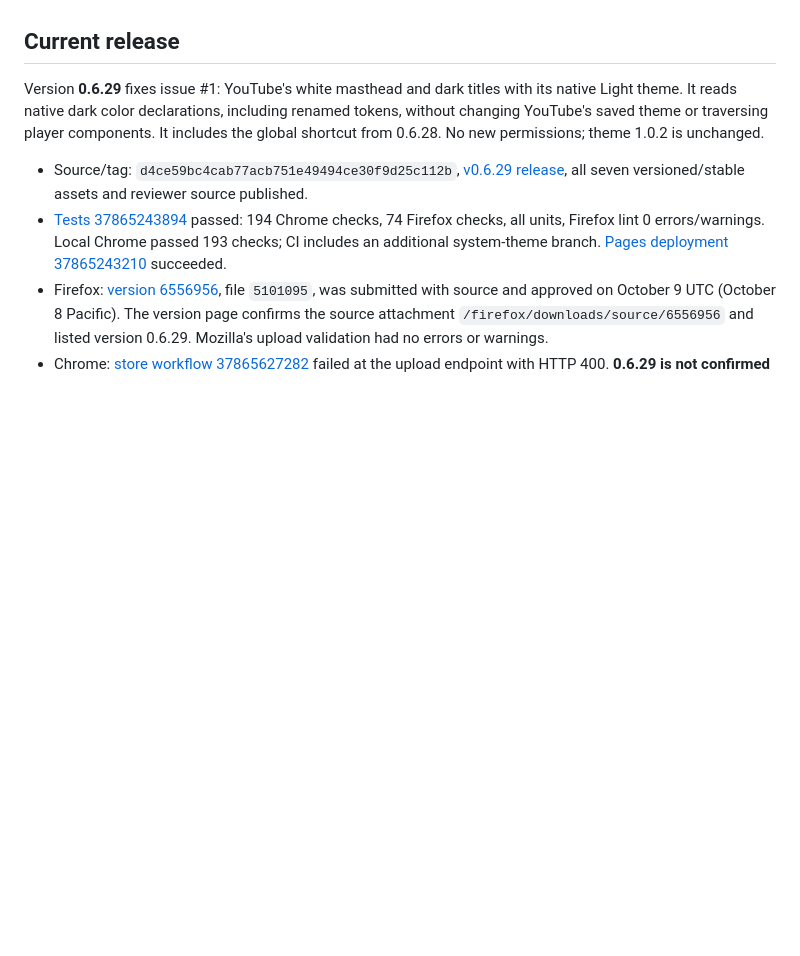
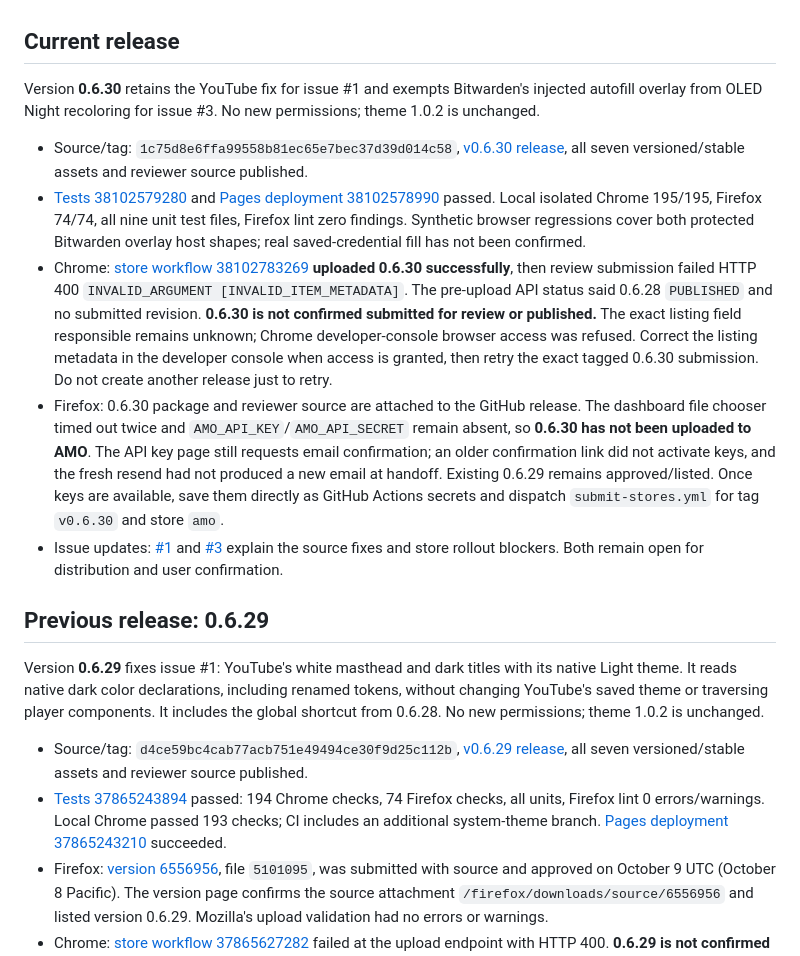
Before and after one commit to bc1224/oled-night, a Markdown page: STORE_SUBMISSION.md, the part around the change. Rendered like a GitHub page; blank space fills up the shorter version.

Commit message:
Document 0.6.30 store submission status

```diff
--- a/STORE_SUBMISSION.md
+++ b/STORE_SUBMISSION.md
@@ -11,6 +11,16 @@ Create an API key and secret in [Mozilla API Credentials](https://addons.mozilla
 Follow Google's [Chrome Web Store API setup](https://developer.chrome.com/docs/webstore/using-api): enable the API in a Google Cloud project, configure OAuth consent, create an OAuth client, authorize the `https://www.googleapis.com/auth/chromewebstore` scope using the account that owns OLED Night, and get the publisher ID and refresh token. Store `CWS_CLIENT_ID`, `CWS_CLIENT_SECRET`, `CWS_REFRESH_TOKEN`, and `CWS_PUBLISHER_ID` as GitHub Actions secrets. The uploader sends `dist/oled-night-<version>.zip` to Chrome Web Store API v2 and submits it for review with warnings treated as blocking. The existing extension item ID is embedded in the uploader; the companion theme is a separate item and is not resubmitted for extension-only changes.
 
 ## Current release
+
+Version **0.6.30** retains the YouTube fix for issue #1 and exempts Bitwarden's injected autofill overlay from OLED Night recoloring for issue #3. No new permissions; theme 1.0.2 is unchanged.
+
+- Source/tag: `1c75d8e6ffa99558b81ec65e7bec37d39d014c58`, [v0.6.30 release](https://github.com/bc1224/oled-night/releases/tag/v0.6.30), all seven versioned/stable assets and reviewer source published.
+- [Tests 38102579280](https://github.com/bc1224/oled-night/actions/runs/38102579280) and [Pages deployment 38102578990](https://github.com/bc1224/oled-night/actions/runs/38102578990) passed. Local isolated Chrome 195/195, Firefox 74/74, all nine unit test files, Firefox lint zero findings. Synthetic browser regressions cover both protected Bitwarden overlay host shapes; real saved-credential fill has not been confirmed.
+- Chrome: [store workflow 38102783269](https://github.com/bc1224/oled-night/actions/runs/38102783269) **uploaded 0.6.30 successfully**, then review submission failed HTTP 400 `INVALID_ARGUMENT [INVALID_ITEM_METADATA]`. The pre-upload API status said 0.6.28 `PUBLISHED` and no submitted revision. **0.6.30 is not confirmed submitted for review or published.** The exact listing field responsible remains unknown; Chrome developer-console browser access was refused. Correct the listing metadata in the developer console when access is granted, then retry the exact tagged 0.6.30 submission. Do not create another release just to retry.
+- Firefox: 0.6.30 package and reviewer source are attached to the GitHub release. The dashboard file chooser timed out twice and `AMO_API_KEY`/`AMO_API_SECRET` remain absent, so **0.6.30 has not been uploaded to AMO**. The API key page still requests email confirmation; an older confirmation link did not activate keys, and the fresh resend had not produced a new email at handoff. Existing 0.6.29 remains approved/listed. Once keys are available, save them directly as GitHub Actions secrets and dispatch `submit-stores.yml` for tag `v0.6.30` and store `amo`.
+- Issue updates: [#1](https://github.com/bc1224/oled-night/issues/1#issuecomment-6104356286) and [#3](https://github.com/bc1224/oled-night/issues/3#issuecomment-6104357567) explain the source fixes and store rollout blockers. Both remain open for distribution and user confirmation.
+
+## Previous release: 0.6.29
 
 Version **0.6.29** fixes issue #1: YouTube's white masthead and dark titles with its native Light theme. It reads native dark color declarations, including renamed tokens, without changing YouTube's saved theme or traversing player components. It includes the global shortcut from 0.6.28. No new permissions; theme 1.0.2 is unchanged.
 
```
